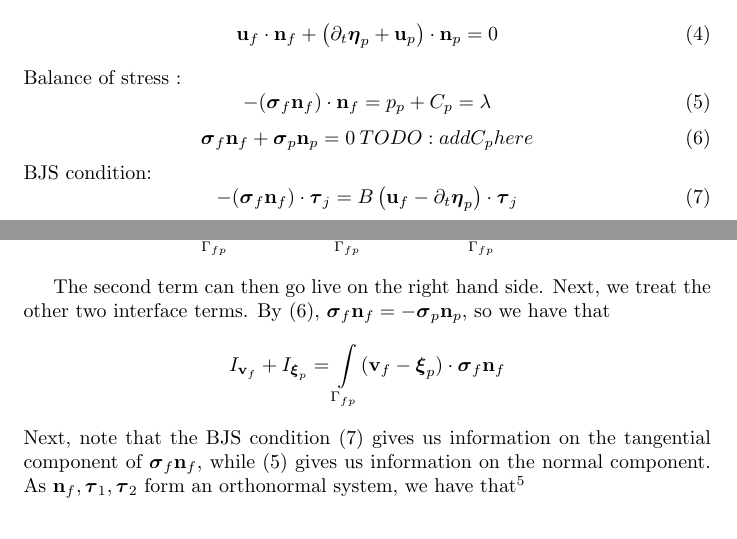
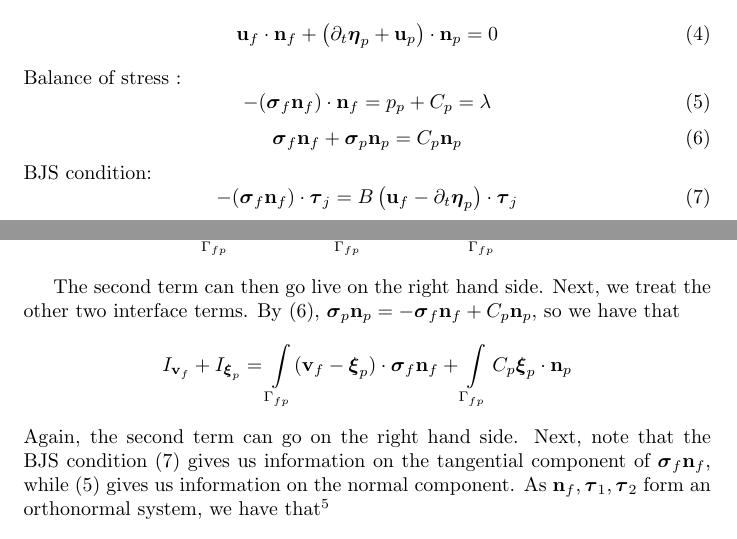
Before and after one commit to presheaf/biot_stokes, a LaTeX document (tex/equations.tex): two parts of pages 3 and 6 of 11, joined at a grey line, cut so that both start at the same text. Compiled offline with pdfLaTeX.

Commit message:
Actually modified the variational form

```diff
--- a/tex/equations.tex
+++ b/tex/equations.tex
@@ -172,7 +172,7 @@ Balance of stress :
   -(\sigmabf_f \nf) \cdot \nf = \pp + C_p = \lambda  \label{eq:stressbalance1_mult}
 \end{equation}
 \begin{equation}
-  \sigmabf_f \nf + \sigmabf_p \np = 0 \: TODO: add C_p here \label{eq:stressbalance2}
+  \sigmabf_f \nf + \sigmabf_p \np = C_p \np \label{eq:stressbalance2}
 \end{equation}
 BJS condition:
 \begin{equation}
@@ -249,8 +245,8 @@ Next, once we add all these equations together, we will have to handle the sum o
 We start with $\intI \pp \vp \cdot \np$. By \eqref{eq:stressbalance1_mult}, $\pp = \mult - C_p$ on \interface, so
 $$I_{\vp} = \intI \pp \vp \cdot \np = \intI \mult \vp \cdot \np - \intI C_p \vp \cdot \np$$
 
-The second term can then go live on the right hand side. Next, we treat the other two interface terms. By \eqref{eq:stressbalance2}, $\sigmabf_f \nf = - \sigmabf_p \np$, so we have that $$I_{\vf} + I_{\disptest} = \intI (\vf - \disptest) \cdot \sigmabf_f \nf$$
-Next, note that the BJS condition \eqref{eq:BJS} gives us information on the tangential component of $\sigmabf_f \nf$, while \eqref{eq:stressbalance1_mult} gives us information on the normal component. As $\nf, \taubf_1, \taubf_2$ form an orthonormal system, we have that\footnote{This is just use of the fact when a vector $\mathbf{v}$ is written in a basis $\mathbf{e}_i$, the coefficient of $\mathbf{e}_i$    }
+The second term can then go live on the right hand side. Next, we treat the other two interface terms. By \eqref{eq:stressbalance2}, $\sigmabf_p \np = - \sigmabf_f \nf + C_p \np$, so we have that $$I_{\vf} + I_{\disptest} = \intI (\vf - \disptest) \cdot \sigmabf_f \nf + \intI C_p \disptest \cdot  \np$$
+Again, the second term can go on the right hand side. Next, note that the BJS condition \eqref{eq:BJS} gives us information on the tangential component of $\sigmabf_f \nf$, while \eqref{eq:stressbalance1_mult} gives us information on the normal component. As $\nf, \taubf_1, \taubf_2$ form an orthonormal system, we have that\footnote{This is just use of the fact when a vector $\mathbf{v}$ is written in a basis $\mathbf{e}_i$, the coefficient of $\mathbf{e}_i$    }
 \begin{align*}
   \vf - \disptest = \: &\nf ((\vf - \disptest) \cdot \nf) + \sum_j \taubf_j ((\vf - \disptest) \cdot \taubf_j) \\
   \Longrightarrow \hspace{0.02\textwidth}  (\sigmabf_f \nf) \cdot (\vf - \disptest) = & \: ((\sigmabf_f \nf) \cdot \nf) \: ((\vf - \disptest) \cdot \nf) \\
```
Also changed, not shown: tex/equations.pdf, tex/equations.tex (9 more changed lines).
